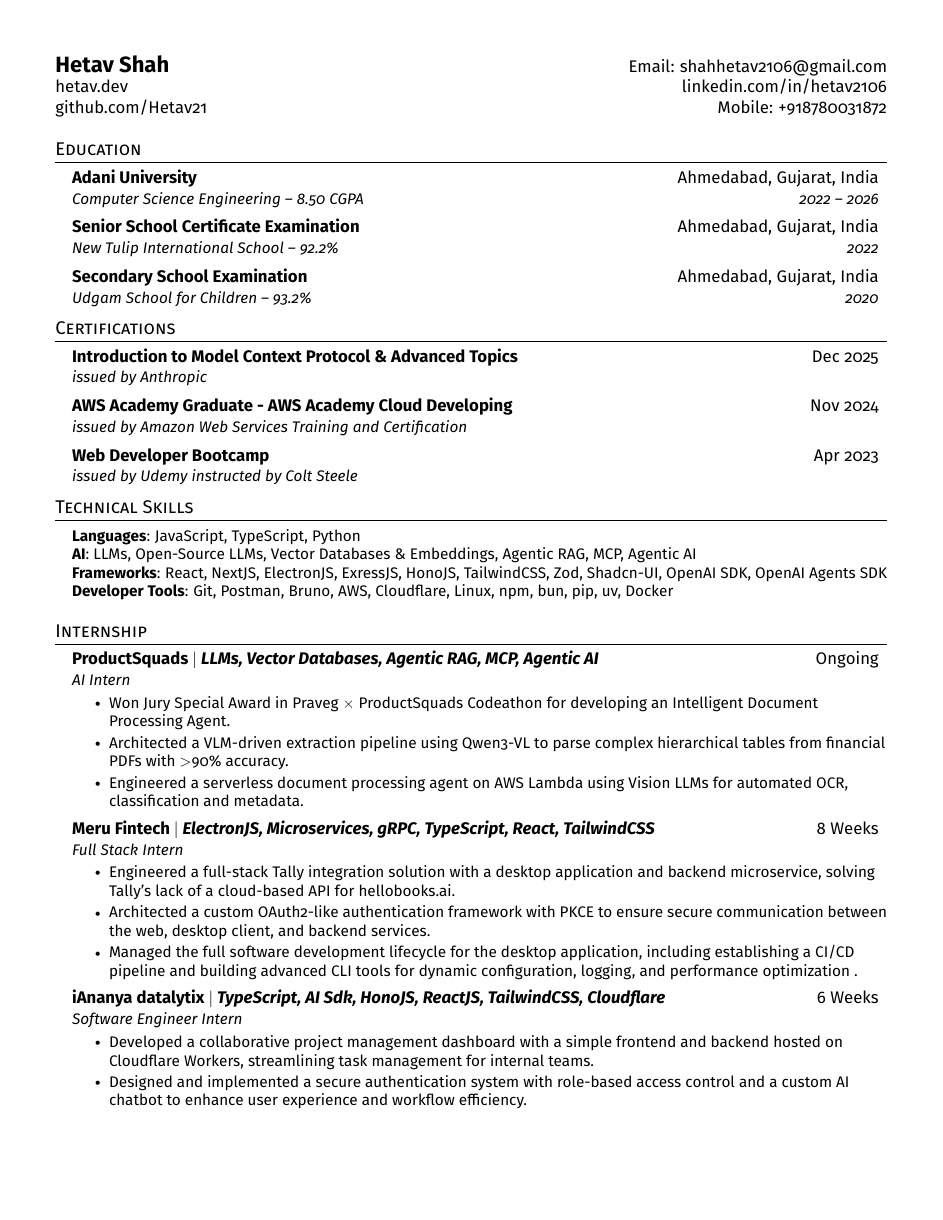
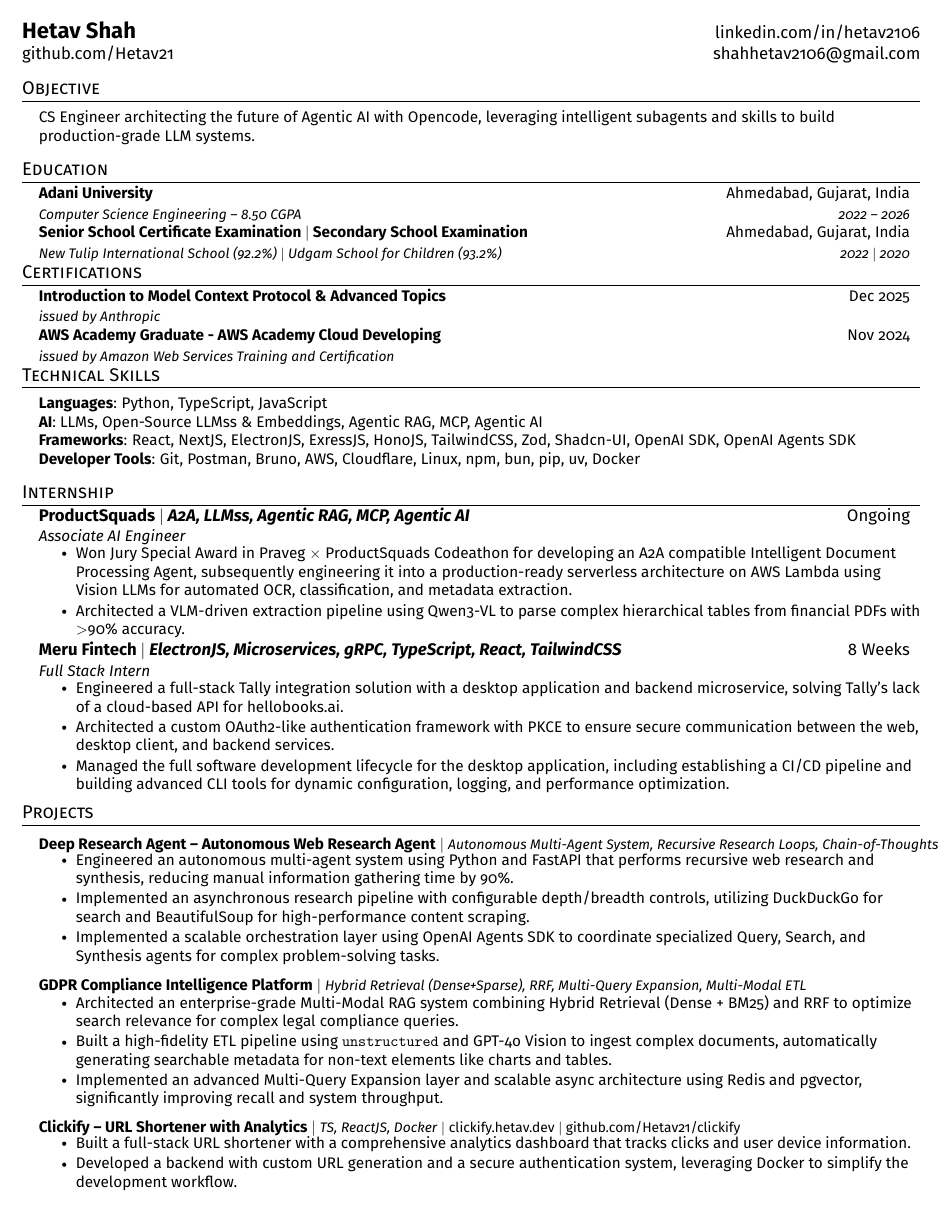
Before and after one commit to Hetav21/portfolio, a LaTeX CV (apps/resume/latex/resume.tex): page 1 of 2 before the commit and the whole page after it. Compiled offline with pdfLaTeX.

Commit message:
chore: updating resume

```diff
--- a/apps/resume/latex/resume.tex
+++ b/apps/resume/latex/resume.tex
@@ -8,7 +8,7 @@
 \documentclass[letterpaper,11pt]{article}
 
 \usepackage{latexsym}
-\usepackage[empty]{fullpage}
+\usepackage[margin=0.2in]{geometry}
 \usepackage{titlesec}
 \usepackage{marvosym}
 \usepackage[usenames,dvipsnames]{color}
@@ -130,77 +92,68 @@
 \newcommand{\resumeItemListStart}{\begin{itemize}}
 \newcommand{\resumeItemListEnd}{\end{itemize}\vspace{-5pt}}
 
-
 %-------------------------------------------
 %%%%%%  RESUME STARTS HERE  %%%%%%%%%%%%%%%%%%%%%%%%%%%%
 
-
 \begin{document}
-
 
 	%----------HEADING----------
 
+	\begin{tabular*}{\textwidth}{l@{\extracolsep{\fill}}r}
+		\textbf{\Large Hetav Shah} & \href{https://www.linkedin.com/in/hetav2106/}{linkedin.com/in/hetav2106} \\
+		\href{https://github.com/Hetav21}{github.com/Hetav21} & \href{mailto:shahhetav2106@gmail.com}{shahhetav2106@gmail.com} \\
+	\end{tabular*}
 
-	\begin{tabular*}{\textwidth}{l@{\extracolsep{\fill}}r}
-		\textbf{\Large Hetav Shah} & Email: \href{mailto:shahhetav2106@gmail.com}{shahhetav2106@gmail.com}\\
-		\href{https://hetav.dev}{hetav.dev} & \href{https://www.linkedin.com/in/hetav2106/}{linkedin.com/in/hetav2106} \\
-		\href{https://github.com/Hetav21}{github.com/Hetav21} & Mobile: \href{tel:+91 8780031872}{+918780031872} \\
-	\end{tabular*}
+	%-----------OBJECTIVE-----------
+	\section{Objective}
+	\begin{itemize}[leftmargin=0.15in, label={}]
+		\small{\item{
+				CS Engineer architecting the future of Agentic AI with Opencode, leveraging intelligent subagents and skills to build production-grade LLM systems.
+		}}
+	\end{itemize}
 
 	%-----------EDUCATION-----------
 	\section{Education}
 	\resumeSubHeadingListStart
-	\resumeSubheading
+		\resumeSubheadingSmall
 		{Adani University}{Ahmedabad, Gujarat, India}
-	{Computer Science Engineering -- 8.50 CGPA}{2022 --  2026}
-	\resumeSubheading
-	{Senior School Certificate Examination}{Ahmedabad, Gujarat, India}
-	{New Tulip International School -- 92.2\%}{2022}
-	\resumeSubheading
-	{Secondary School Examination}{Ahmedabad, Gujarat, India}
-	{Udgam School for Children  -- 93.2\%}{2020}
+		{Computer Science Engineering -- 8.50 CGPA}{2022 -- 2026}
+		\resumeSubheadingSmall
+		{Senior School Certificate Examination $|$ Secondary School Examination}{Ahmedabad, Gujarat, India}
+		{New Tulip International School (92.2\%) $|$ Udgam School for Children (93.2\%)}{2022 $|$ 2020}
 	\resumeSubHeadingListEnd
 
-
-	% %-----------CERTIFICATIONS-----------
+	%-----------CERTIFICATIONS-----------
 	\section{Certifications}
 	\resumeSubHeadingListStart
-	\resumeSubheading
-	{\href{https://verify.skilljar.com/c/cv2j6y9bcckw}{Introduction to Model Context Protocol} \& \href{https://verify.skilljar.com/c/zdrivh9gxyyc}{Advanced Topics}} {Dec 2025}
+		\resumeSubheadingSmall
+		{\href{https://verify.skilljar.com/c/cv2j6y9bcckw}{Introduction to Model Context Protocol} \& \href{https://verify.skilljar.com/c/zdrivh9gxyyc}{Advanced Topics}}{Dec 2025}
 		{issued by Anthropic}{}
-	\resumeSubheading
-	{\href{https://www.credly.com/badges/9fe72cc6-cbc3-45cf-bc70-428bf01e2f1d/public_url}{AWS Academy Graduate - AWS Academy Cloud Developing}} {Nov 2024}
+		\resumeSubheadingSmall
+		{\href{https://www.credly.com/badges/9fe72cc6-cbc3-45cf-bc70-428bf01e2f1d/public_url}{AWS Academy Graduate - AWS Academy Cloud Developing}}{Nov 2024}
 		{issued by Amazon Web Services Training and Certification}{}
-	\resumeSubheading
-	{\href{https://www.udemy.com/certificate/UC-c2213db6-f5a5-4510-8c26-07276730fcd7/}{Web Developer Bootcamp}} {Apr 2023}
-	{issued by Udemy instructed by \href{https://www.udemy.com/user/coltsteele/}{Colt Steele}}{}
 	\resumeSubHeadingListEnd
-
 
 	%-----------PROGRAMMING SKILLS-----------
 	\section{Technical Skills}
 	\begin{itemize}[leftmargin=0.15in, label={}]
 		\small{\item{
-				\textbf{Languages}{: JavaScript, TypeScript, Python} \\
-				\textbf{AI}{: LLMs, Open-Source LLMs, Vector Databases \& Embeddings, Agentic RAG, MCP, Agentic AI} \\
+				\textbf{Languages}{: Python, TypeScript, JavaScript} \\
+				\textbf{AI}{: LLMs, Open-Source LLMss \& Embeddings, Agentic RAG, MCP, Agentic AI} \\
 				\textbf{Frameworks}{: React, NextJS, ElectronJS, ExressJS, HonoJS, TailwindCSS, Zod, Shadcn-UI, OpenAI SDK, OpenAI Agents SDK} \\
 				\textbf{Developer Tools}{: Git, Postman, Bruno, AWS, Cloudflare, Linux, npm, bun, pip, uv, Docker} \\
-				% \textbf{Databases}{: MySQL, MongoDB} \\
-
 		}}
 	\end{itemize}
-
 
 	%-----------Internship-----------
 	\section{Internship}
 	\resumeSubHeadingListStart
 		\resumeSubheading
-	{ProductSquads $|$ \emph{LLMs, Vector Databases, Agentic RAG, MCP, Agentic AI}}{Ongoing}
-	{AI Intern}{}
+		{ProductSquads $|$ \emph{A2A, LLMss, Agentic RAG, MCP, Agentic AI}}{Ongoing}
+		{Associate AI Engineer}{}
 		\resumeItemListStart
-	\resumeItem{Won Jury Special Award in Praveg $\times$ ProductSquads Codeathon for developing an Intelligent Document Processing Agent.}
-	\resumeItem{Architected a VLM-driven extraction pipeline using Qwen3-VL to parse complex hierarchical tables from financial PDFs with \textgreater90\% accuracy.}
-	\resumeItem{Engineered a serverless document processing agent on AWS Lambda using Vision LLMs for automated OCR, classification and metadata.}
+			\resumeItem{Won Jury Special Award in Praveg $\times$ ProductSquads Codeathon for developing an A2A compatible Intelligent Document Processing Agent, subsequently engineering it into a production-ready serverless architecture on AWS Lambda using Vision LLMs for automated OCR, classification, and metadata extraction.}
+			\resumeItem{Architected a VLM-driven extraction pipeline using Qwen3-VL to parse complex hierarchical tables from financial PDFs with \textgreater 90\% accuracy.}
 		\resumeItemListEnd
 		\resumeSubheading
 		{Meru Fintech $|$ \emph{ElectronJS, Microservices, gRPC, TypeScript, React, TailwindCSS}}{8 Weeks}
@@ -208,20 +161,19 @@
 		\resumeItemListStart
 			\resumeItem{Engineered a full-stack Tally integration solution with a desktop application and backend microservice, solving Tally's lack of a cloud-based API for hellobooks.ai.}
 			\resumeItem{Architected a custom OAuth2-like authentication framework with PKCE to ensure secure communication between the web, desktop client, and backend services.}
-	\resumeItem{Managed the full software development lifecycle for the desktop application, including establishing a CI/CD pipeline and building advanced CLI tools for dynamic configuration, logging, and performance optimization .}
-	\resumeItemListEnd
-	\resumeSubheading
-	{iAnanya datalytix $|$ \emph{TypeScript, AI Sdk, HonoJS, ReactJS, TailwindCSS, Cloudflare}}{6 Weeks}
-	{Software Engineer Intern}{}
-	\resumeItemListStart
-
-	\resumeItem{Developed a collaborative project management dashboard with a simple frontend and backend hosted on Cloudflare Workers, streamlining task management for internal teams.}
-	\resumeItem{Designed and implemented a secure authentication system with role-based access control and a custom AI chatbot to enhance user experience and workflow efficiency.}
-
+			\resumeItem{Managed the full software development lifecycle for the desktop application, including establishing a CI/CD pipeline and building advanced CLI tools for dynamic configuration, logging, and performance optimization.}
 		\resumeItemListEnd
 	\resumeSubHeadingListEnd
 
 	%-----------PROJECTS-----------
 	\section{Projects}
 	\resumeSubHeadingListStart
+		\resumeProjectHeadingCompact
+		{\textbf{Deep Research Agent – Autonomous Web Research Agent}}
+		{\emph{Autonomous Multi-Agent System, Recursive Research Loops, Chain-of-Thoughts}}
+		\resumeItemListStart
+			\resumeItem{Engineered an autonomous multi-agent system using Python and FastAPI that performs recursive web research and synthesis, reducing manual information gathering time by 90\%.}
+			\resumeItem{Implemented an asynchronous research pipeline with configurable depth/breadth controls, utilizing DuckDuckGo for search and BeautifulSoup for high-performance content scraping.}
+			\resumeItem{Implemented a scalable orchestration layer using OpenAI Agents SDK to coordinate specialized Query, Search, and Synthesis agents for complex problem-solving tasks.}
+		\resumeItemListEnd
 
@@ -231,3 +180,13 @@
-	\resumeItem{GitHub: \href{https://github.com/Hetav21/QnA-app}{\underline{https://github.com/Hetav21/QnA-app}}}
+		\resumeProjectHeadingCompact
+		{\textbf{GDPR Compliance Intelligence Platform}}
+		{\emph{Hybrid Retrieval (Dense+Sparse), RRF, Multi-Query Expansion, Multi-Modal ETL}}
+		\resumeItemListStart
+			\resumeItem{Architected an enterprise-grade Multi-Modal RAG system combining Hybrid Retrieval (Dense + BM25) and RRF to optimize search relevance for complex legal compliance queries.}
+			\resumeItem{Built a high-fidelity ETL pipeline using \texttt{unstructured} and GPT-4o Vision to ingest complex documents, automatically generating searchable metadata for non-text elements like charts and tables.}
+			\resumeItem{Implemented an advanced Multi-Query Expansion layer and scalable async architecture using Redis and pgvector, significantly improving recall and system throughput.}
+		\resumeItemListEnd
 
+		\resumeProjectHeadingCompact
+		{\textbf{Clickify – URL Shortener with Analytics}}
+		{\emph{TS, ReactJS, Docker} $|$ \href{https://clickify.hetav.dev/}{clickify.hetav.dev} $|$ \href{https://github.com/Hetav21/clickify}{github.com/Hetav21/clickify}}
 		\resumeItemListStart
```
Also changed, not shown: apps/resume/latex/resume.tex (124 more changed lines), 1 other file. Lines whose indentation alone changed are shown as unchanged.
